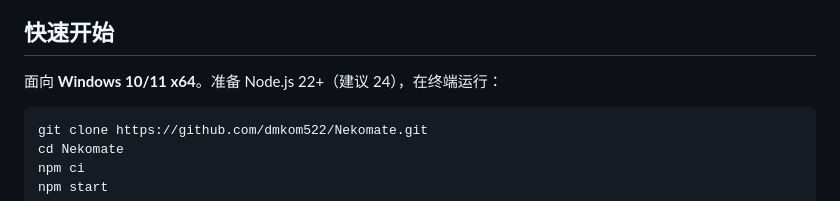
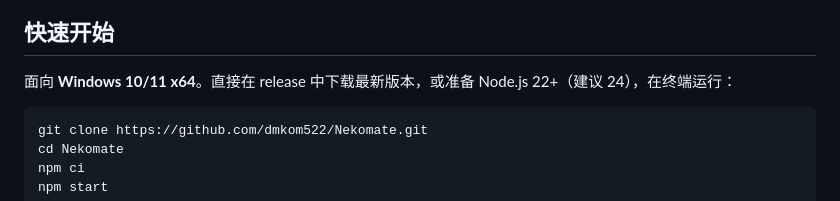
Before and after one commit to dmkom522/Nekomate, a Markdown page: README.md, the part around the change. Rendered like a GitHub page.

````diff
--- a/README.md
+++ b/README.md
@@ -54,7 +54,7 @@ Nekomate 把这些准备放到后台：抽样读取你选择的课程窗口，
 
 ## 快速开始
 
-面向 **Windows 10/11 x64**。准备 Node.js 22+（建议 24），在终端运行：
+面向 **Windows 10/11 x64**。直接在 release 中下载最新版本，或准备 Node.js 22+（建议 24），在终端运行：
 
 ```bash
 git clone https://github.com/dmkom522/Nekomate.git
````
